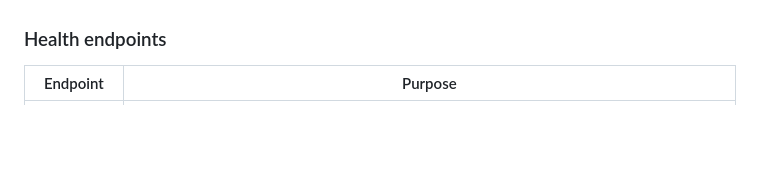
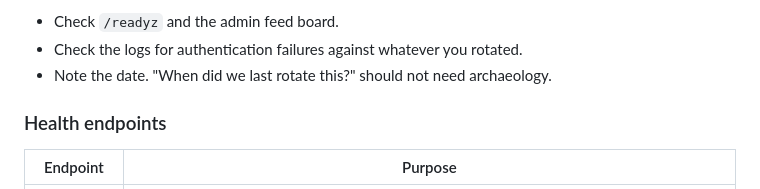
Before and after one commit to itsmangooo/weedout, a Markdown page: DEPLOY.md, the part around one of its changes. GitHub-like rendering; blank space fills up the shorter version.

```diff
--- a/DEPLOY.md
+++ b/DEPLOY.md
@@ -286,3 +370,6 @@ method, path, status and duration — and never the query.
+- Check `/readyz` and the admin feed board.
+- Check the logs for authentication failures against whatever you rotated.
+- Note the date. "When did we last rotate this?" should not need archaeology.
 
 ### Health endpoints
 
```
Also changed, not shown: other parts of DEPLOY.md (+84 -0 lines).
